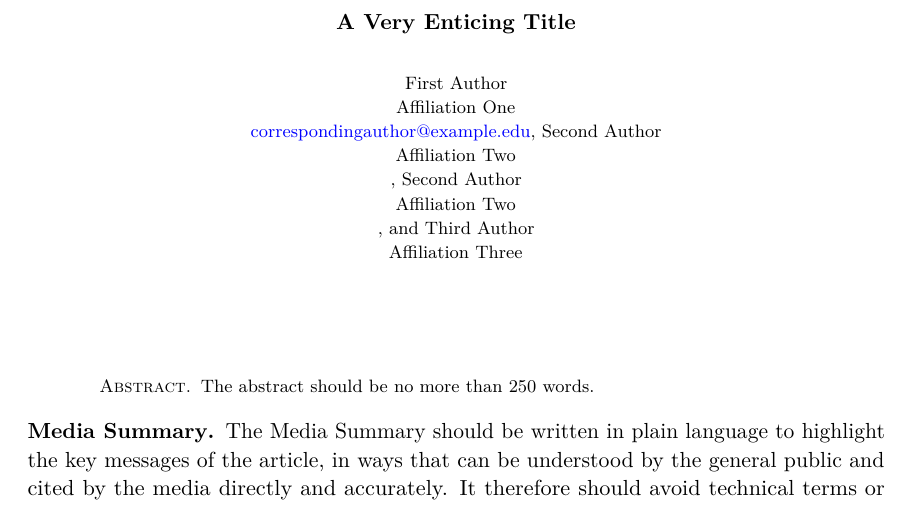
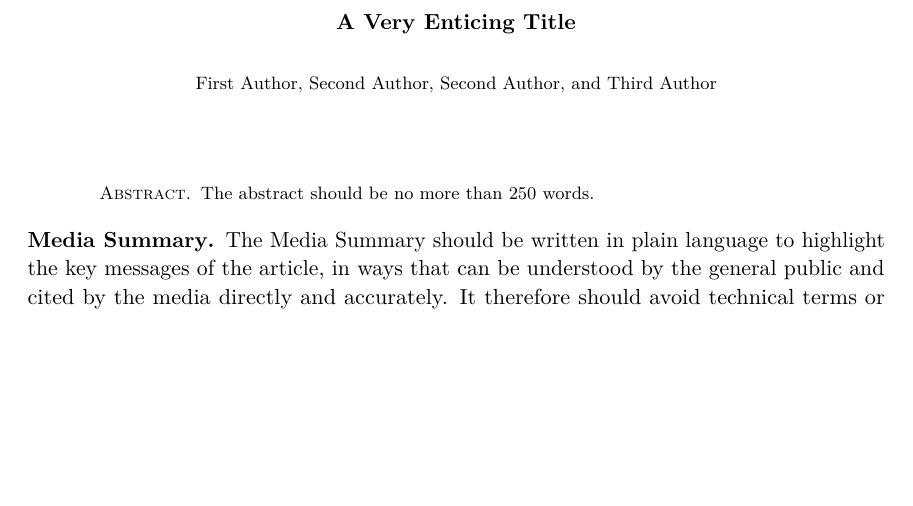
Before and after one commit to mine-cetinkaya-rundel/hdsr, a LaTeX document (template.tex): part of page 1 of 3, cut so that both start at the same text, the shorter picture padded with empty space. Compiled offline with pdfLaTeX.

Commit message:
Re-render

```diff
--- a/template.tex
+++ b/template.tex
@@ -163,15 +163,11 @@
   urlcolor={Blue},
   pdfcreator={LaTeX via pandoc}}
 
+\title{A Very Enticing Title}
+\author{First Author \and Second Author \and Second Author \and Third
+Author}
+\date{}
 
-\title{A Very Enticing Title}
-\author{
-First Author\\Affiliation
-One\\\href{mailto:correspondingauthor@example.edu}{correspondingauthor@example.edu}\and
-Second Author\\Affiliation Two\\\and
-Second Author\\Affiliation Two\\\and
-Third Author\\Affiliation Three\\}
-\date{}
 \begin{document}
 \maketitle
 \begin{abstract}
```
Also changed, not shown: template.pdf (added), 1 other file.
